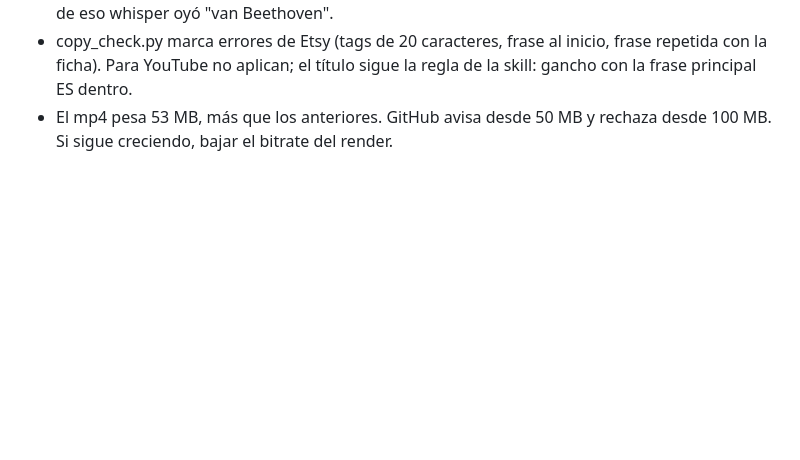
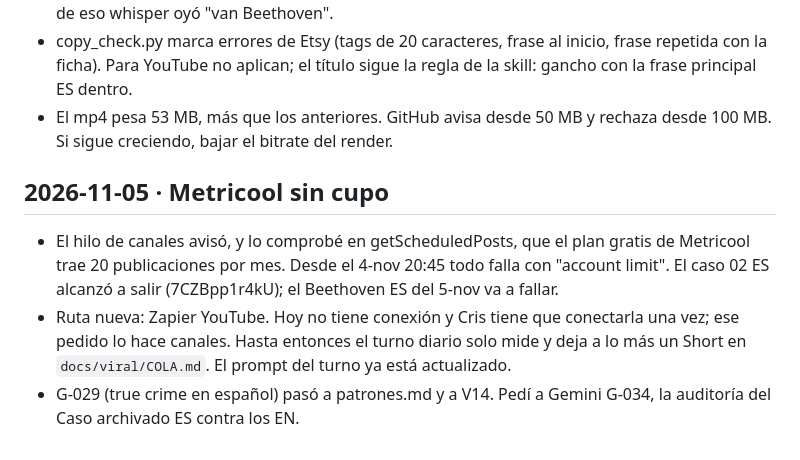
Before and after one commit to cdevidts/NLPAGE, a Markdown page: docs/journal.md, the part around the change. GitHub-like rendering; blank space fills up the shorter version.

Commit message:
Cola de Shorts mientras Metricool no tiene cupo; journal 5-nov
Co-Authored-By: Claude Opus 5.5 <noreply@anthropic.com>
Claude-Session: https://claude.ai/code/session_015QPz4BRJ7M2g617qboXHea

```diff
--- a/docs/journal.md
+++ b/docs/journal.md
@@ -223,3 +223,8 @@
 - Piper leía "Beethoven" de forma que whisper oía "Bambé Tobén". Agregué `"pronuncia"` al plan: cambia lo que lee la voz ("Bitóven") sin tocar el subtítulo, una palabra por una palabra. Después de eso whisper oyó "van Beethoven".
 - copy_check.py marca errores de Etsy (tags de 20 caracteres, frase al inicio, frase repetida con la ficha). Para YouTube no aplican; el título sigue la regla de la skill: gancho con la frase principal ES dentro.
 - El mp4 pesa 53 MB, más que los anteriores. GitHub avisa desde 50 MB y rechaza desde 100 MB. Si sigue creciendo, bajar el bitrate del render.
+
+## 2026-11-05 · Metricool sin cupo
+- El hilo de canales avisó, y lo comprobé en getScheduledPosts, que el plan gratis de Metricool trae 20 publicaciones por mes. Desde el 4-nov 20:45 todo falla con "account limit". El caso 02 ES alcanzó a salir (7CZBpp1r4kU); el Beethoven ES del 5-nov va a fallar.
+- Ruta nueva: Zapier YouTube. Hoy no tiene conexión y Cris tiene que conectarla una vez; ese pedido lo hace canales. Hasta entonces el turno diario solo mide y deja a lo más un Short en `docs/viral/COLA.md`. El prompt del turno ya está actualizado.
+- G-029 (true crime en español) pasó a patrones.md y a V14. Pedí a Gemini G-034, la auditoría del Caso archivado ES contra los EN.
```
Also changed, not shown: docs/viral/COLA.md (added, +7 -0 lines).
